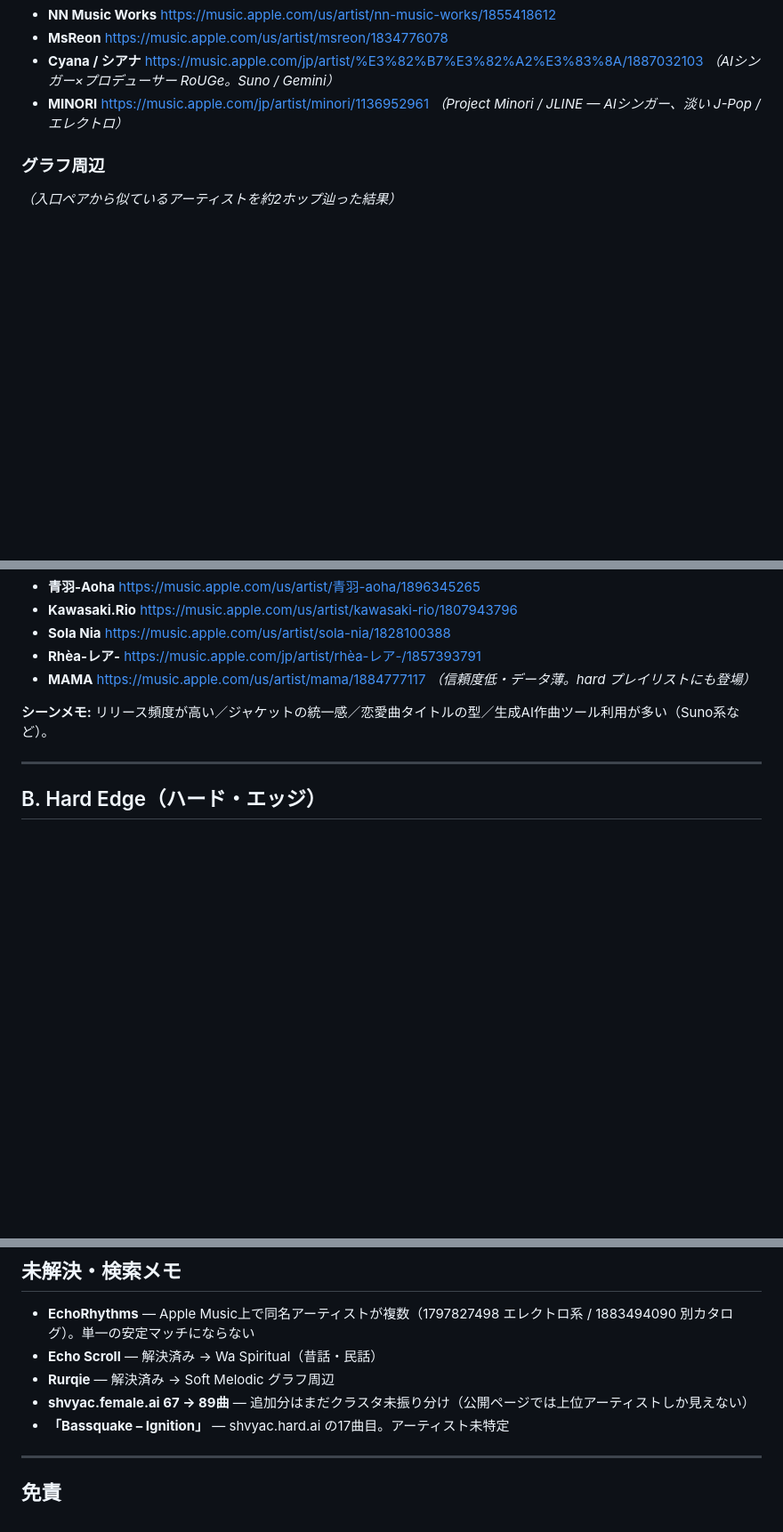
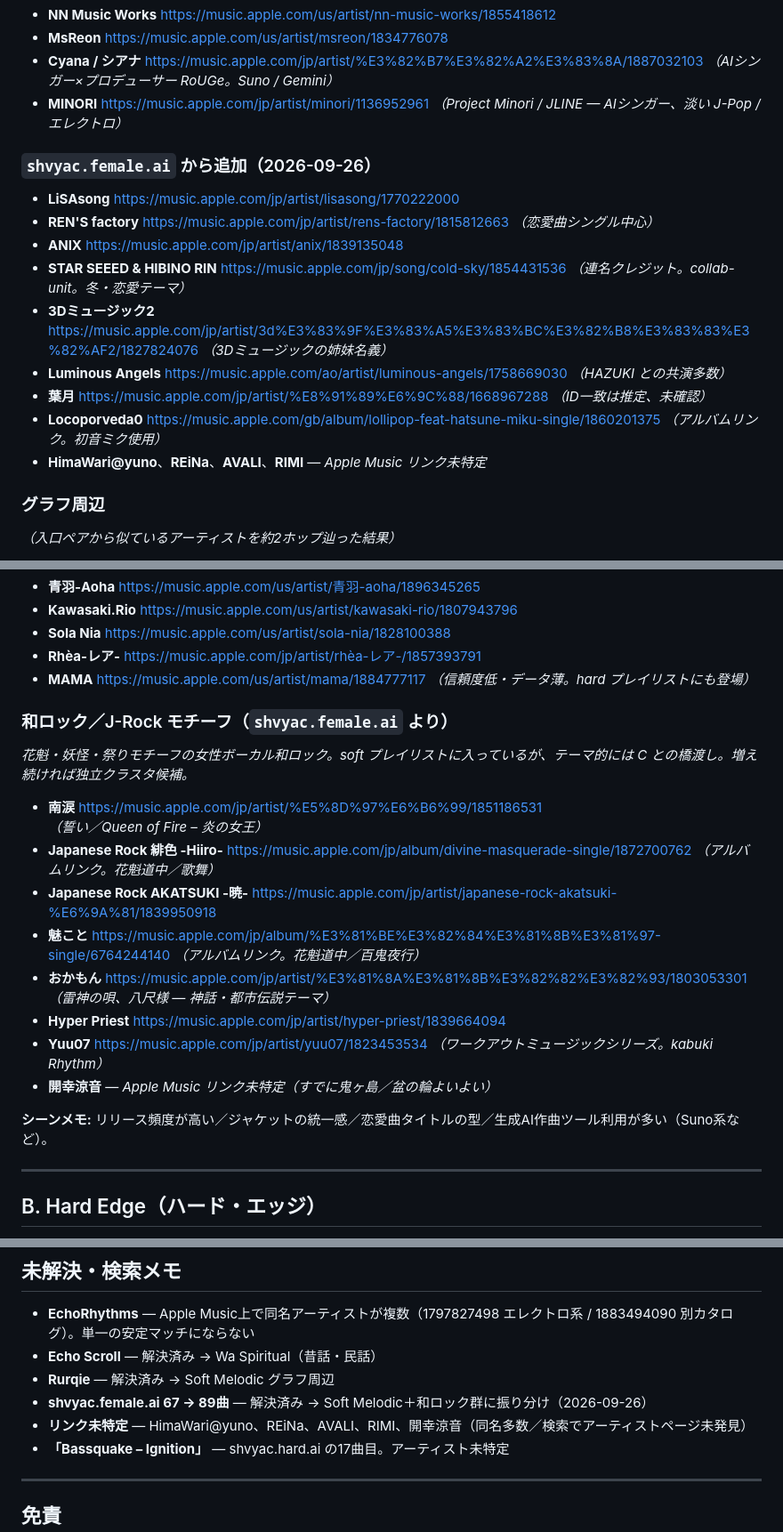
Before and after one commit to shvyac/awesome-ghost-artists, a Markdown page: README.ja.md, 3 parts joined by grey strips. Shown at 89% size. Drawn GitHub-style; blank space fills up the shorter version.

```diff
--- a/README.ja.md
+++ b/README.ja.md
@@ -51,6 +51,17 @@
 - **Cyana / シアナ** https://music.apple.com/jp/artist/%E3%82%B7%E3%82%A2%E3%83%8A/1887032103 *（AIシンガー×プロデューサー RoUGe。Suno / Gemini）*
 - **MINORI** https://music.apple.com/jp/artist/minori/1136952961 *（Project Minori / JLINE — AIシンガー、淡い J-Pop / エレクトロ）*
 
+### `shvyac.female.ai` から追加（2026-09-26）
+- **LiSAsong** https://music.apple.com/jp/artist/lisasong/1770222000
+- **REN'S factory** https://music.apple.com/jp/artist/rens-factory/1815812663 *（恋愛曲シングル中心）*
+- **ANIX** https://music.apple.com/jp/artist/anix/1839135048
+- **STAR SEEED & HIBINO RIN** https://music.apple.com/jp/song/cold-sky/1854431536 *（連名クレジット。collab-unit。冬・恋愛テーマ）*
+- **3Dミュージック2** https://music.apple.com/jp/artist/3d%E3%83%9F%E3%83%A5%E3%83%BC%E3%82%B8%E3%83%83%E3%82%AF2/1827824076 *（3Dミュージックの姉妹名義）*
+- **Luminous Angels** https://music.apple.com/ao/artist/luminous-angels/1758669030 *（HAZUKI との共演多数）*
+- **葉月** https://music.apple.com/jp/artist/%E8%91%89%E6%9C%88/1668967288 *（ID一致は推定、未確認）*
+- **Locoporveda0** https://music.apple.com/gb/album/lollipop-feat-hatsune-miku-single/1860201375 *（アルバムリンク。初音ミク使用）*
+- **HimaWari@yuno**、**REiNa**、**AVALI**、**RIMI** — *Apple Music リンク未特定*
+
 ### グラフ周辺
 *（入口ペアから似ているアーティストを約2ホップ辿った結果）*
 - **CONASUKE** https://music.apple.com/us/artist/conasuke/1843130680
@@ -71,6 +82,17 @@
 - **Sola Nia** https://music.apple.com/us/artist/sola-nia/1828100388
 - **Rhèa-レア-** https://music.apple.com/jp/artist/rhèa-レア-/1857393791
 - **MAMA** https://music.apple.com/us/artist/mama/1884777117 *（信頼度低・データ薄。hard プレイリストにも登場）*
+
+### 和ロック／J-Rock モチーフ（`shvyac.female.ai` より）
+*花魁・妖怪・祭りモチーフの女性ボーカル和ロック。soft プレイリストに入っているが、テーマ的には C との橋渡し。増え続ければ独立クラスタ候補。*
+- **南涙** https://music.apple.com/jp/artist/%E5%8D%97%E6%B6%99/1851186531 *（誓い／Queen of Fire – 炎の女王）*
+- **Japanese Rock 緋色 -Hiiro-** https://music.apple.com/jp/album/divine-masquerade-single/1872700762 *（アルバムリンク。花魁道中／歌舞）*
+- **Japanese Rock AKATSUKI -暁-** https://music.apple.com/jp/artist/japanese-rock-akatsuki-%E6%9A%81/1839950918
+- **魅こと** https://music.apple.com/jp/album/%E3%81%BE%E3%82%84%E3%81%8B%E3%81%97-single/6764244140 *（アルバムリンク。花魁道中／百鬼夜行）*
+- **おかもん** https://music.apple.com/jp/artist/%E3%81%8A%E3%81%8B%E3%82%82%E3%82%93/1803053301 *（雷神の唄、八尺様 — 神話・都市伝説テーマ）*
+- **Hyper Priest** https://music.apple.com/jp/artist/hyper-priest/1839664094
+- **Yuu07** https://music.apple.com/jp/artist/yuu07/1823453534 *（ワークアウトミュージックシリーズ。kabuki Rhythm）*
+- **開幸涼音** — *Apple Music リンク未特定（すでに鬼ヶ島／盆の輪よいよい）*
 
 **シーンメモ:** リリース頻度が高い／ジャケットの統一感／恋愛曲タイトルの型／生成AI作曲ツール利用が多い（Suno系など）。
 
@@ -171,7 +193,8 @@ A/B/C に加えて、分かるときだけ付ける:
 - **EchoRhythms** — Apple Music上で同名アーティストが複数（1797827498 エレクトロ系 / 1883494090 別カタログ）。単一の安定マッチにならない
 - **Echo Scroll** — 解決済み → Wa Spiritual（昔話・民話）
 - **Rurqie** — 解決済み → Soft Melodic グラフ周辺
-- **shvyac.female.ai 67 → 89曲** — 追加分はまだクラスタ未振り分け（公開ページでは上位アーティストしか見えない）
+- **shvyac.female.ai 67 → 89曲** — 解決済み → Soft Melodic＋和ロック群に振り分け（2026-09-26）
+- **リンク未特定** — HimaWari@yuno、REiNa、AVALI、RIMI、開幸涼音（同名多数／検索でアーティストページ未発見）
 - **「Bassquake – Ignition」** — shvyac.hard.ai の17曲目。アーティスト未特定
 
 ---
```
Also changed, not shown: other parts of README.ja.md (+2 -2 lines), README.md (+26 -3 lines).
